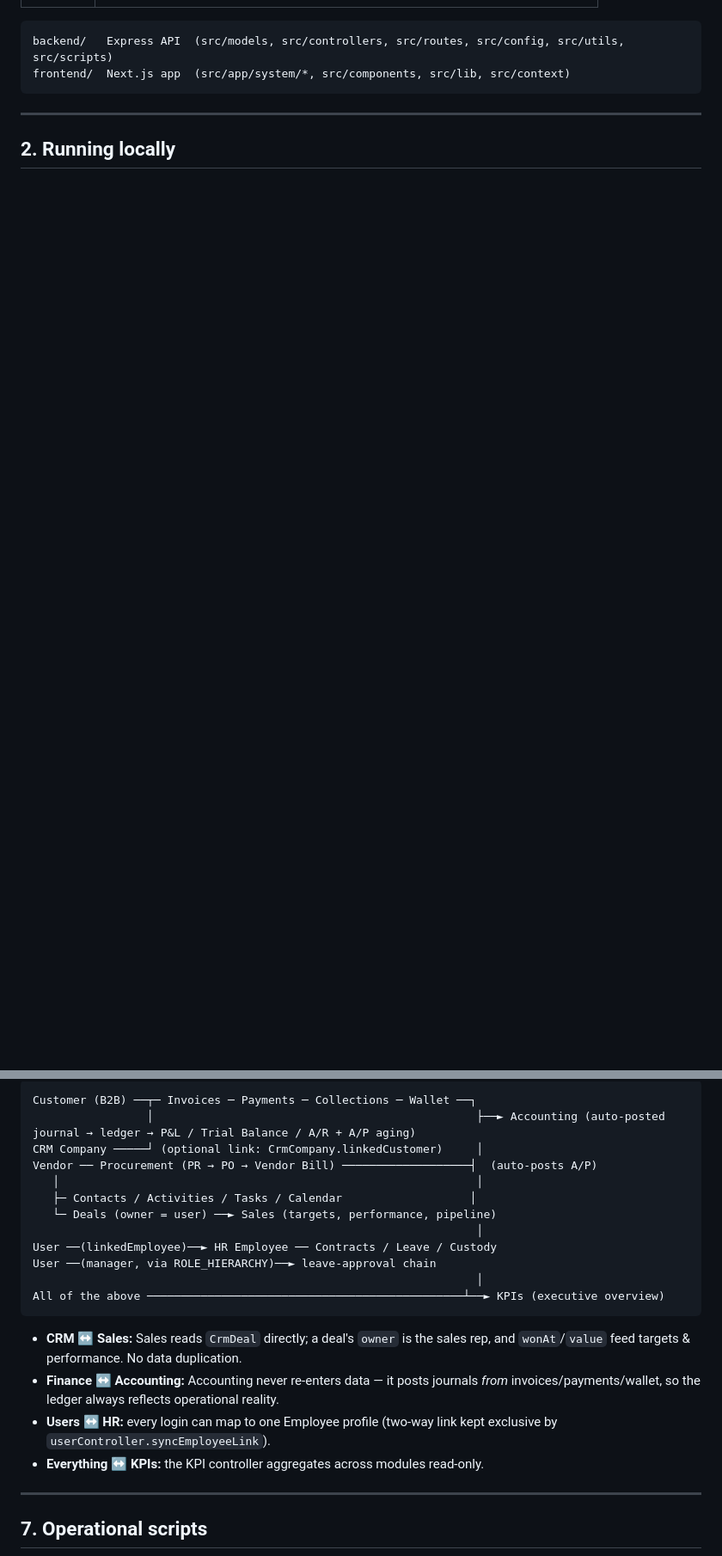
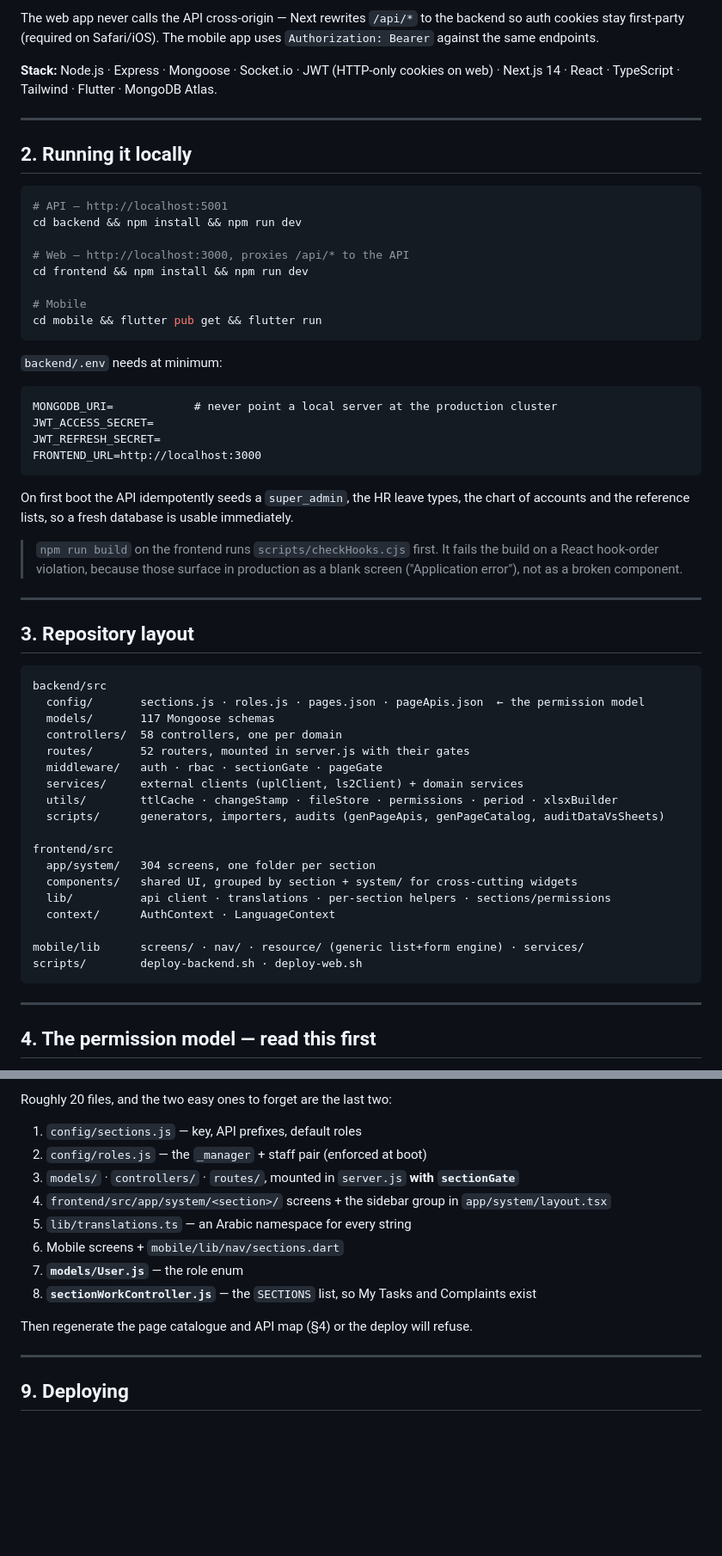
Before and after one commit to mohameddzaher/energize-logistics, a Markdown page: README.md, 2 parts joined by grey strips. Shown at 86% size. Rendered like a GitHub page; blank space fills up the shorter version.

````diff
--- a/README.md
+++ b/README.md
@@ -20,10 +48,67 @@ English, full RTL) UI, and real-time updates over WebSockets.
+The web app never calls the API cross-origin — Next rewrites `/api/*` to the backend so auth
+cookies stay first-party (required on Safari/iOS). The mobile app uses `Authorization: Bearer`
+against the same endpoints.
+
+**Stack:** Node.js · Express · Mongoose · Socket.io · JWT (HTTP-only cookies on web) ·
+Next.js 14 · React · TypeScript · Tailwind · Flutter · MongoDB Atlas.
+
+---
+
+## 2. Running it locally
+
+```bash
+# API — http://localhost:5001
+cd backend && npm install && npm run dev
+
+# Web — http://localhost:3000, proxies /api/* to the API
+cd frontend && npm install && npm run dev
+
+# Mobile
+cd mobile && flutter pub get && flutter run
+```
+
+`backend/.env` needs at minimum:
 
 ```
-backend/   Express API  (src/models, src/controllers, src/routes, src/config, src/utils, src/scripts)
-frontend/  Next.js app  (src/app/system/*, src/components, src/lib, src/context)
+MONGODB_URI=            # never point a local server at the production cluster
+JWT_ACCESS_SECRET=
+JWT_REFRESH_SECRET=
+FRONTEND_URL=http://localhost:3000
+```
+
+On first boot the API idempotently seeds a `super_admin`, the HR leave types, the chart of
+accounts and the reference lists, so a fresh database is usable immediately.
+
+> `npm run build` on the frontend runs `scripts/checkHooks.cjs` first. It fails the build on a
+> React hook-order violation, because those surface in production as a blank screen
+> ("Application error"), not as a broken component.
+
+---
+
+## 3. Repository layout
+
+```
+backend/src
+  config/       sections.js · roles.js · pages.json · pageApis.json  ← the permission model
+  models/       117 Mongoose schemas
+  controllers/  58 controllers, one per domain
+  routes/       52 routers, mounted in server.js with their gates
+  middleware/   auth · rbac · sectionGate · pageGate
+  services/     external clients (uplClient, ls2Client) + domain services
+  utils/        ttlCache · changeStamp · fileStore · permissions · period · xlsxBuilder
+  scripts/      generators, importers, audits (genPageApis, genPageCatalog, auditDataVsSheets)
+
+frontend/src
+  app/system/   304 screens, one folder per section
+  components/   shared UI, grouped by section + system/ for cross-cutting widgets
+  lib/          api client · translations · per-section helpers · sections/permissions
+  context/      AuthContext · LanguageContext
+
+mobile/lib      screens/ · nav/ · resource/ (generic list+form engine) · services/
+scripts/        deploy-backend.sh · deploy-web.sh
 ```
 
 ---
 
-## 2. Running locally
+## 4. The permission model — read this first
 
@@ -234,28 +273,18 @@ B2C orders, open operations) via `GET /api/kpi/overview`. Each card links to its
 
-```
-Customer (B2B) ──┬─ Invoices ─ Payments ─ Collections ─ Wallet ──┐
-                 │                                                ├──► Accounting (auto-posted journal → ledger → P&L / Trial Balance / A/R + A/P aging)
-CRM Company ─────┘ (optional link: CrmCompany.linkedCustomer)     │
-Vendor ── Procurement (PR → PO → Vendor Bill) ───────────────────┤  (auto-posts A/P)
-   │                                                              │
-   ├─ Contacts / Activities / Tasks / Calendar                   │
-   └─ Deals (owner = user) ──► Sales (targets, performance, pipeline)
-                                                                  │
-User ──(linkedEmployee)──► HR Employee ── Contracts / Leave / Custody
-User ──(manager, via ROLE_HIERARCHY)──► leave-approval chain
-                                                                  │
-All of the above ───────────────────────────────────────────────┴──► KPIs (executive overview)
-```
+Roughly 20 files, and the two easy ones to forget are the last two:
 
-- **CRM ↔ Sales:** Sales reads `CrmDeal` directly; a deal's `owner` is the sales rep, and
-  `wonAt`/`value` feed targets & performance. No data duplication.
-- **Finance ↔ Accounting:** Accounting never re-enters data — it posts journals *from*
-  invoices/payments/wallet, so the ledger always reflects operational reality.
-- **Users ↔ HR:** every login can map to one Employee profile (two-way link kept exclusive
-  by `userController.syncEmployeeLink`).
-- **Everything ↔ KPIs:** the KPI controller aggregates across modules read-only.
+1. `config/sections.js` — key, API prefixes, default roles
+2. `config/roles.js` — the `_manager` + staff pair (enforced at boot)
+3. `models/` · `controllers/` · `routes/`, mounted in `server.js` **with `sectionGate`**
+4. `frontend/src/app/system/<section>/` screens + the sidebar group in `app/system/layout.tsx`
+5. `lib/translations.ts` — an Arabic namespace for every string
+6. Mobile screens + `mobile/lib/nav/sections.dart`
+7. **`models/User.js`** — the role enum
+8. **`sectionWorkController.js`** — the `SECTIONS` list, so My Tasks and Complaints exist
+
+Then regenerate the page catalogue and API map (§4) or the deploy will refuse.
 
 ---
 
-## 7. Operational scripts
+## 9. Deploying
 
````
Also changed, not shown: other parts of README.md (+208 -224 lines).
